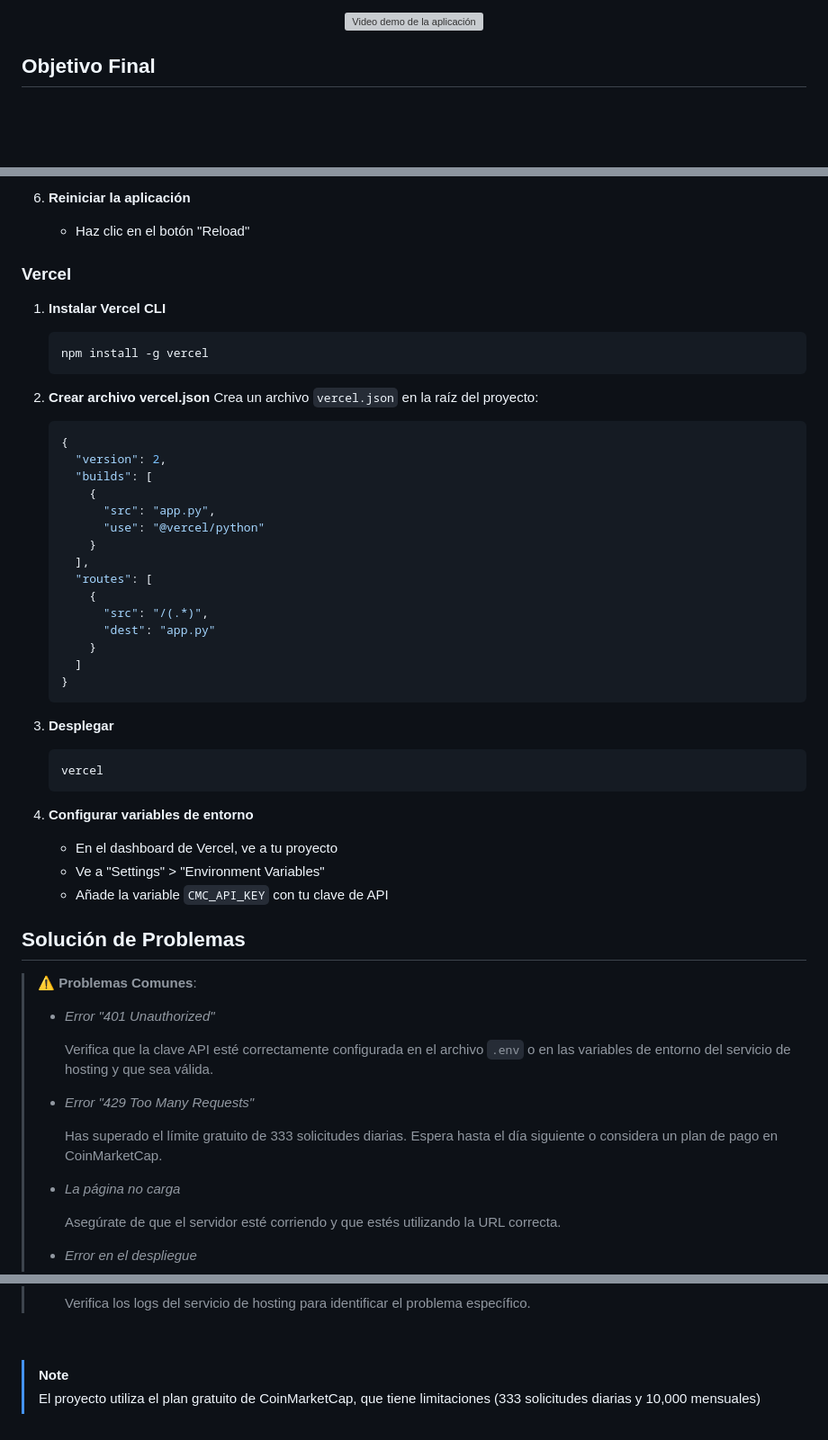
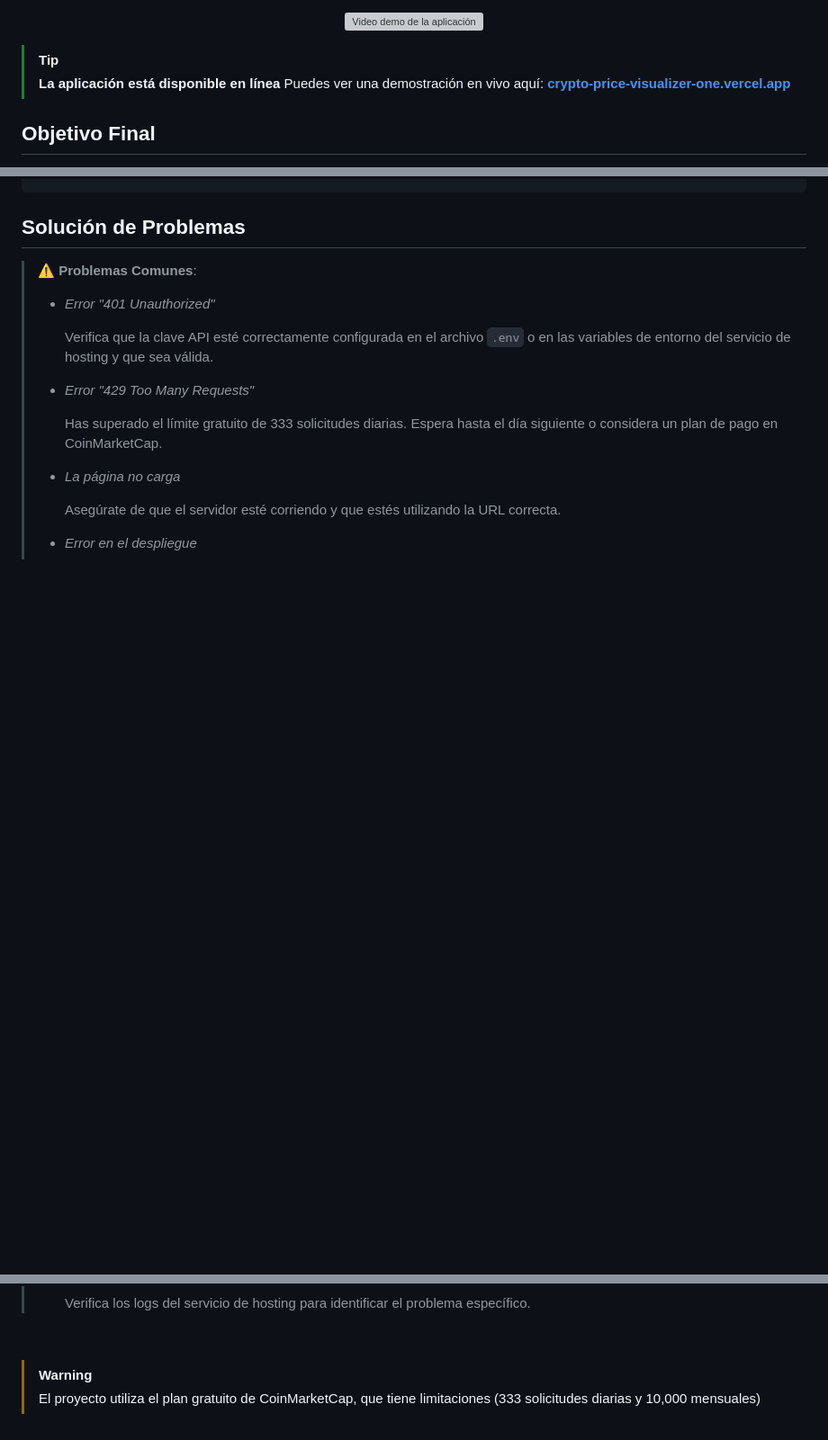
Before and after one commit to PontnauGonzalo/crypto-price-pyhon, a Markdown page: README.md, 3 parts joined by grey strips. Shown at 90% size. Drawn GitHub-style; blank space fills up the shorter version; grey boxes are pictures that could not be loaded.

````diff
--- a/README.md
+++ b/README.md
@@ -6,6 +7,9 @@
 <p align="center">
   <img src="https://github.com/user-attachments/assets/2a0a3551-c67c-49bb-b032-2249161c3999" width="800" alt="Video demo de la aplicación">
 </p>
+
+> [!TIP]
+> **La aplicación está disponible en línea** Puedes ver una demostración en vivo aquí: [**crypto-price-visualizer-one.vercel.app**](https://crypto-price-visualizer-one.vercel.app/)
 
 ## Objetivo Final
 Este proyecto es una **aplicación web simple** que muestra, en tiempo real, los precios de las 10 principales criptomonedas (por ejemplo, Bitcoin, Ethereum, etc.) en dólares estadounidenses (USD). Su propósito es ofrecer una herramienta accesible para que cualquier persona interesada en el mundo de las criptomonedas pueda visualizar datos actualizados, a la vez que sirve como ejemplo práctico para aprender a integrar APIs en proyectos web utilizando Python.
@@ -163,42 +107,3 @@ Esta aplicación está preparada para ser desplegada en varios servicios de host
-6. **Reiniciar la aplicación**
-   - Haz clic en el botón "Reload"
-
-### Vercel
-
-1. **Instalar Vercel CLI**
-   ```bash
-   npm install -g vercel
-   ```
-
-2. **Crear archivo vercel.json**
-   Crea un archivo `vercel.json` en la raíz del proyecto:
-   ```json
-   {
-     "version": 2,
-     "builds": [
-       {
-         "src": "app.py",
-         "use": "@vercel/python"
-       }
-     ],
-     "routes": [
-       {
-         "src": "/(.*)",
-         "dest": "app.py"
-       }
-     ]
-   }
-   ```
-
-3. **Desplegar**
-   ```bash
-   vercel
-   ```
-
-4. **Configurar variables de entorno**
-   - En el dashboard de Vercel, ve a tu proyecto
-   - Ve a "Settings" > "Environment Variables"
-   - Añade la variable `CMC_API_KEY` con tu clave de API
 
 ## Solución de Problemas
 
@@ -222,5 +127,5 @@ Esta aplicación está preparada para ser desplegada en varios servicios de host
 >
 
 <br></br>
-> [!NOTE]
+> [!WARNING]
 > El proyecto utiliza el plan gratuito de CoinMarketCap, que tiene limitaciones (333 solicitudes diarias y 10,000 mensuales)
````
Also changed, not shown: other parts of README.md (+1 -60 lines).
